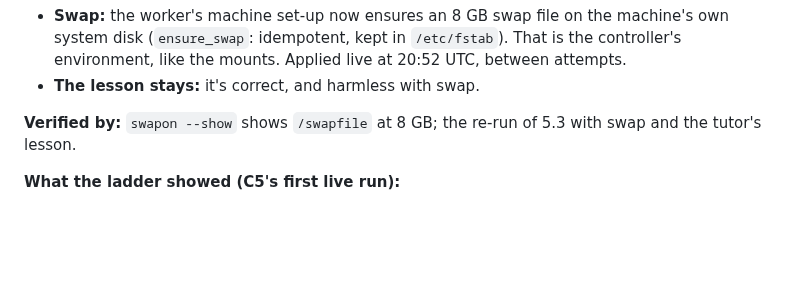
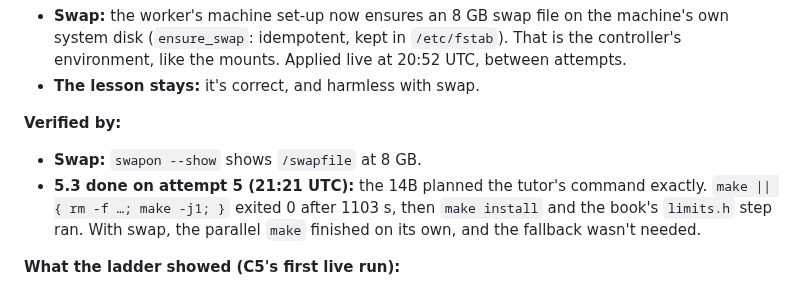
Before and after one commit to psc108/cloudcore, a Markdown page: LFS-Findings-Log.md, the part around the change. Rendered like a GitHub page; blank space fills up the shorter version.

Commit message:
docs: LFS-019 verified -- GCC pass 1 built
Co-Authored-By: Claude Opus 5.5 <noreply@anthropic.com>

```diff
--- a/LFS-Findings-Log.md
+++ b/LFS-Findings-Log.md
@@ -324,7 +324,9 @@ Also noted while testing: the build machine's `/bin/sh` is `dash`, as Ubuntu shi
 - **Swap:** the worker's machine set-up now ensures an 8 GB swap file on the machine's own system disk (`ensure_swap`: idempotent, kept in `/etc/fstab`). That is the controller's environment, like the mounts. Applied live at 20:52 UTC, between attempts.
 - **The lesson stays:** it's correct, and harmless with swap.
 
-**Verified by:** `swapon --show` shows `/swapfile` at 8 GB; the re-run of 5.3 with swap and the tutor's lesson.
+**Verified by:**
+- **Swap:** `swapon --show` shows `/swapfile` at 8 GB.
+- **5.3 done on attempt 5 (21:21 UTC):** the 14B planned the tutor's command exactly. `make || { rm -f …; make -j1; }` exited 0 after 1103 s, then `make install` and the book's `limits.h` step ran. With swap, the parallel `make` finished on its own, and the fallback wasn't needed.
 
 **What the ladder showed (C5's first live run):**
 - **Rungs 2 → 3 → 3 ran unattended,** each recorded in the journal.
```
